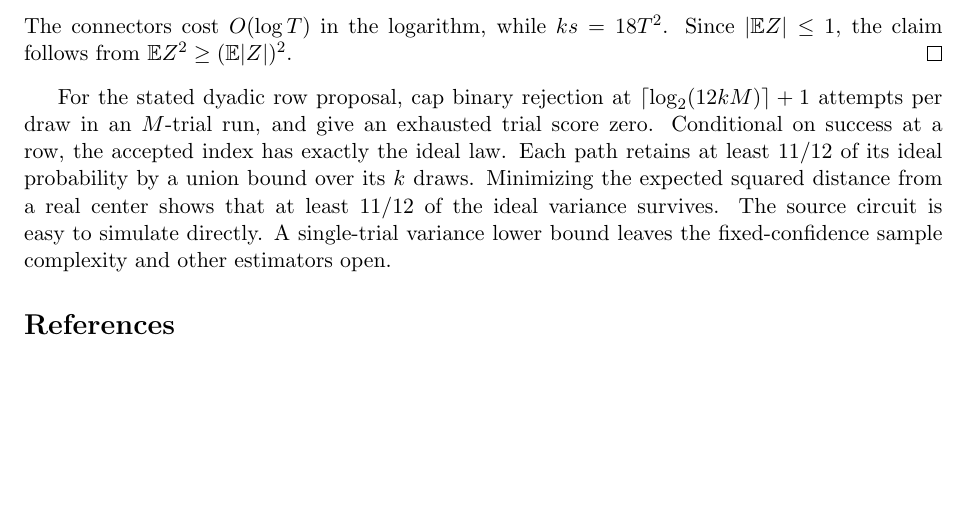
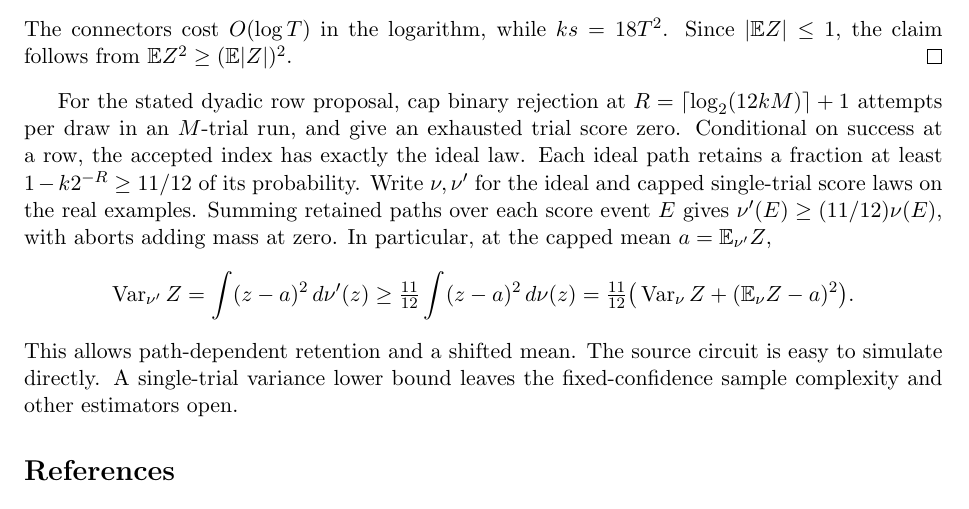
Before and after one commit to Quantyra/pauli-norm-matrix-powering, a LaTeX paper (manuscript.tex): part of page 10 of 11, cut so that both start at the same text, the shorter picture padded with empty space. Compiled offline with pdfLaTeX.

Commit message:
Prove capped-score variance directly at the shifted mean

```diff
--- a/manuscript.tex
+++ b/manuscript.tex
@@ -245,7 +245,13 @@ A top unit eigenvector of \(A_U\) has some coordinate \(i\) of squared magnitude
 \]
 The connectors cost \(O(\log T)\) in the logarithm, while \(ks=18T^2\). Since \(|\mathbb E Z|\le1\), the claim follows from \(\mathbb E Z^2\ge(\mathbb E|Z|)^2\).
 \end{proof}
-For the stated dyadic row proposal, cap binary rejection at \(\lceil\log_2(12kM)\rceil+1\) attempts per draw in an \(M\)-trial run, and give an exhausted trial score zero. Conditional on success at a row, the accepted index has exactly the ideal law. Each path retains at least \(11/12\) of its ideal probability by a union bound over its \(k\) draws. Minimizing the expected squared distance from a real center shows that at least \(11/12\) of the ideal variance survives. The source circuit is easy to simulate directly. A single-trial variance lower bound leaves the fixed-confidence sample complexity and other estimators open.
+For the stated dyadic row proposal, cap binary rejection at \(R=\lceil\log_2(12kM)\rceil+1\) attempts per draw in an \(M\)-trial run, and give an exhausted trial score zero. Conditional on success at a row, the accepted index has exactly the ideal law. Each ideal path retains a fraction at least \(1-k2^{-R}\ge11/12\) of its probability. Write \(\nu,\nu'\) for the ideal and capped single-trial score laws on the real examples. Summing retained paths over each score event \(E\) gives \(\nu'(E)\ge(11/12)\nu(E)\), with aborts adding mass at zero. In particular, at the capped mean \(a=\mathbb E_{\nu'} Z\),
+\[
+ \operatorname{Var}_{\nu'}Z=\int(z-a)^2\,d\nu'(z)
+ \ge \tfrac{11}{12}\int(z-a)^2\,d\nu(z)
+ = \tfrac{11}{12}\big(\operatorname{Var}_{\nu}Z+(\mathbb E_\nu Z-a)^2\big).
+\]
+This allows path-dependent retention and a shifted mean. The source circuit is easy to simulate directly. A single-trial variance lower bound leaves the fixed-confidence sample complexity and other estimators open.
 
 \begin{thebibliography}{99}
 \bibitem{jw} D. Janzing and P. Wocjan.
```
Also changed, not shown: manuscript.pdf.
